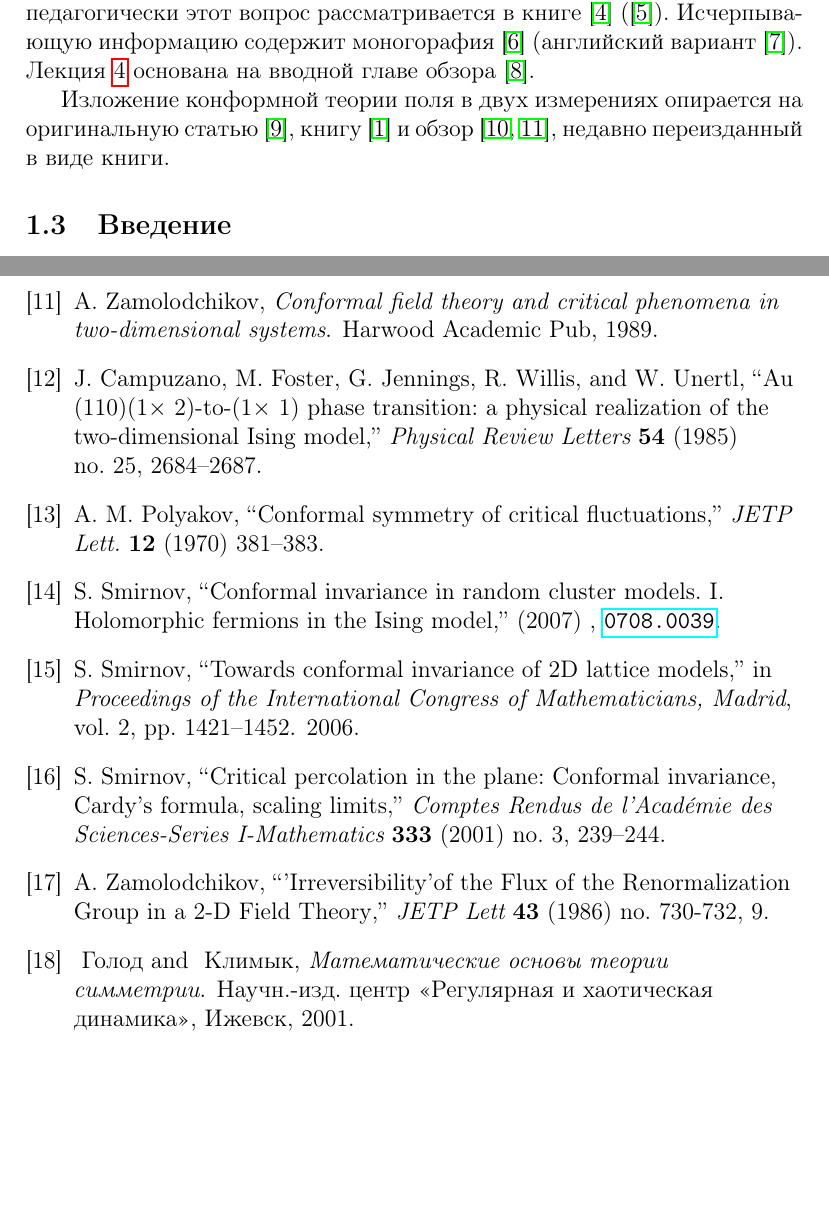
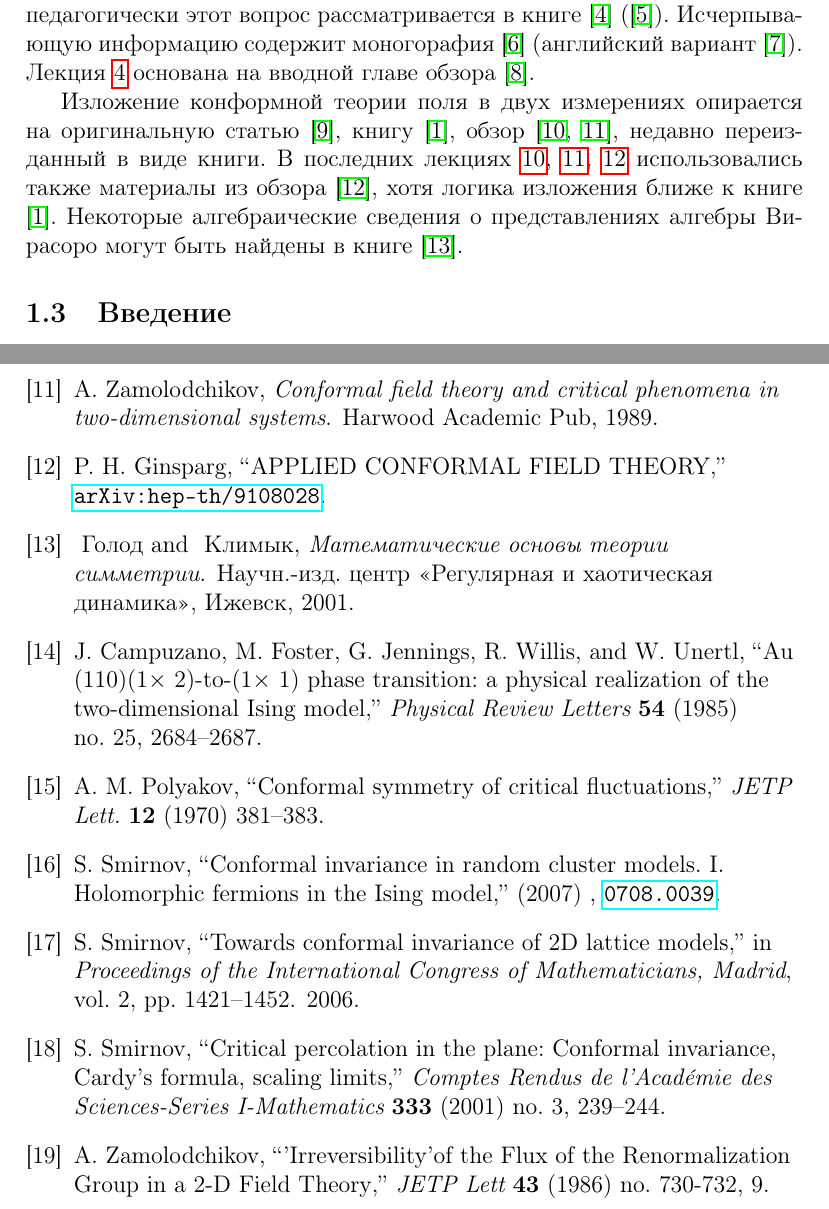
Before and after one commit to naa/Articles, a LaTeX paper (GeneralOverview/Lectures/2dqft.tex): two parts of pages 3 and 58 of 58, joined at a grey line, cut so that both start at the same text, the shorter picture padded with empty space. Compiled offline with pdfLaTeX.

Commit message:
Some literature added

```diff
--- a/GeneralOverview/Lectures/2dqft.tex
+++ b/GeneralOverview/Lectures/2dqft.tex
@@ -93,7 +93,7 @@
 В следующих лекциях \ref{sec:lecture-3}, \ref{sec:lecture-4} мы обсуждаем применение ренормгруппы к описанию критического поведения, более подробно и достаточно педагогически этот вопрос рассматривается в книге \cite{ma1980} (\cite{ma2000modern}). Исчерпывающую информацию содержит моногорафия \cite{vasiliev1998} (английский вариант \cite{Vasilev:1027193}).
 Лекция \ref{sec:lecture-4} основана на вводной главе обзора \cite{Ravanini:2000st}.
 
-Изложение конформной теории поля в двух измерениях опирается на оригинальную статью \cite{belavin1984ics}, книгу \cite{difrancesco1997cft} и обзор \cite{zamolodchikov1989rus,zamolodchikov1989conformal}, недавно переизданный в виде книги.
+Изложение конформной теории поля в двух измерениях опирается на оригинальную статью \cite{belavin1984ics}, книгу \cite{difrancesco1997cft}, обзор \cite{zamolodchikov1989rus,zamolodchikov1989conformal}, недавно переизданный в виде книги. В последних лекциях \ref{sec:lecture-10}, \ref{sec:lecture-11}, \ref{sec:lecture-12} использовались также материалы из обзора \cite{Ginsparg:1988ui}, хотя логика изложения ближе к книге \cite{difrancesco1997cft}. Некоторые алгебраические сведения о представлениях алгебры Вирасоро  могут быть найдены в книге \cite{golod2001}.
 
 \subsection{Введение}
 \label{sec:intro}
```
